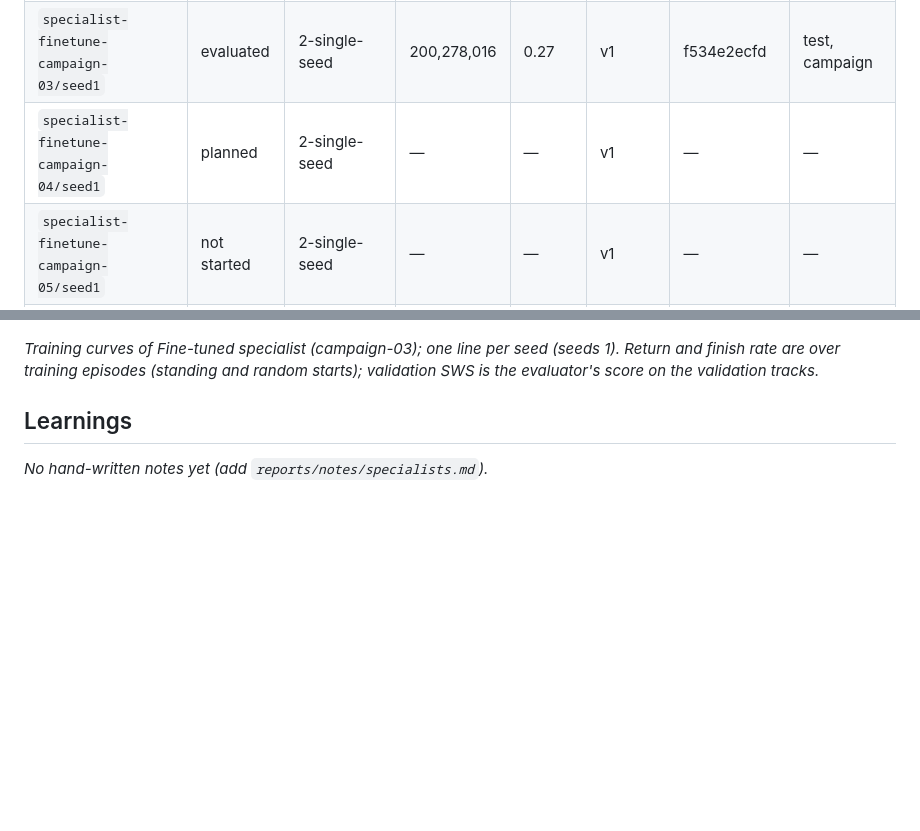
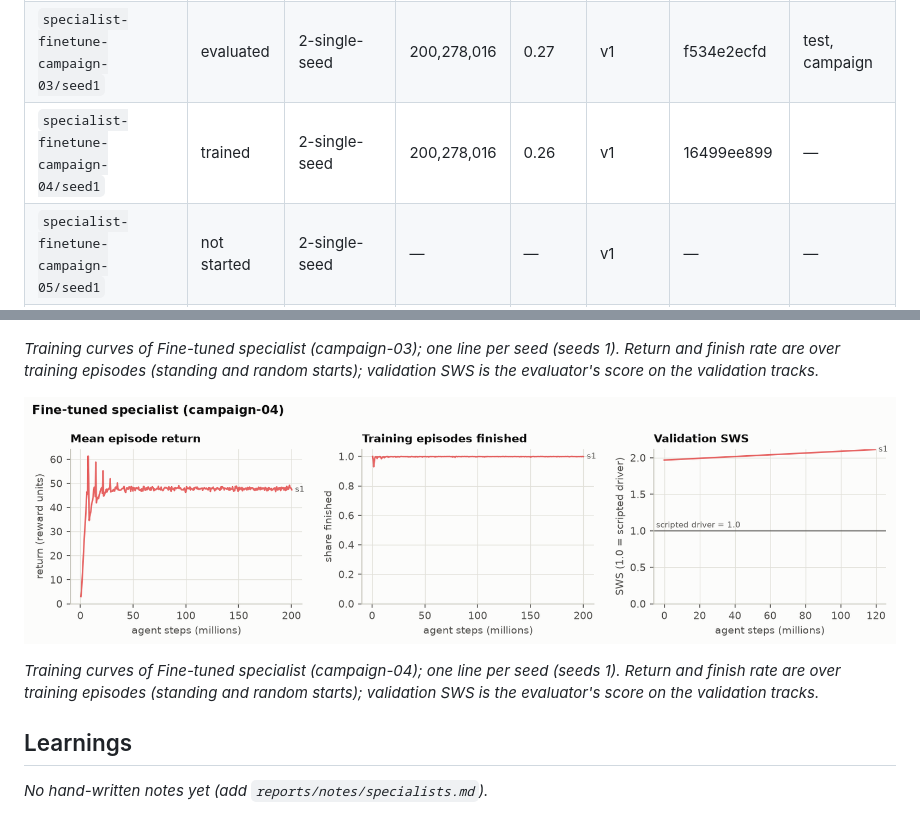
Before and after one commit to BurnyCoder/reinforcement-learning-in-trackmania-like-racing-game, a Markdown page: reports/experiments/specialists.md, 2 parts joined by grey strips. Drawn GitHub-style; pictures changed too: reports/figures/curves_specialist-finetune-campaign-04.png (added); blank space fills up the shorter version.

Commit message:
Run specialist-finetune-campaign-04/seed1 trained

```diff
--- a/reports/experiments/specialists.md
+++ b/reports/experiments/specialists.md
@@ -22,7 +22,7 @@ Metric: success-weighted speed (SWS) and finish rate; intervals are 95 % two-lev
 | `specialist-finetune-campaign-01/seed1` | evaluated | 2-single-seed | 200,278,016 | 0.26 | v1 | 1a990052bb | test, campaign |
 | `specialist-finetune-campaign-02/seed1` | evaluated | 2-single-seed | 200,278,016 | 0.25 | v1 | 30ea48b44d | test, campaign |
 | `specialist-finetune-campaign-03/seed1` | evaluated | 2-single-seed | 200,278,016 | 0.27 | v1 | f534e2ecfd | test, campaign |
-| `specialist-finetune-campaign-04/seed1` | planned | 2-single-seed | — | — | v1 | — | — |
+| `specialist-finetune-campaign-04/seed1` | trained | 2-single-seed | 200,278,016 | 0.26 | v1 | 16499ee899 | — |
 | `specialist-finetune-campaign-05/seed1` | not started | 2-single-seed | — | — | v1 | — | — |
 | `specialist-campaign-01/seed2` | not started | 6-seed-sensitivity | — | — | v1 | — | — |
 | `specialist-campaign-01/seed3` | not started | 6-seed-sensitivity | — | — | v1 | — | — |
@@ -149,6 +150,10 @@ Rows from other groups are shown for comparison. Track counts: Test (unseen gene
 
 *Training curves of Fine-tuned specialist (campaign-03); one line per seed (seeds 1). Return and finish rate are over training episodes (standing and random starts); validation SWS is the evaluator's score on the validation tracks.*
 
+![Training curves of Fine-tuned specialist (campaign-04); one line per seed (seeds 1). Return and finish rate are over training episodes (standing and random starts); validation SWS is the evaluator's score on the validation tracks.](../figures/curves_specialist-finetune-campaign-04.png)
+
+*Training curves of Fine-tuned specialist (campaign-04); one line per seed (seeds 1). Return and finish rate are over training episodes (standing and random starts); validation SWS is the evaluator's score on the validation tracks.*
+
 ## Learnings
 
 _No hand-written notes yet (add `reports/notes/specialists.md`)._
```
Also changed, not shown: other parts of reports/experiments/specialists.md (+1 -0 lines), paper/paper.md (+2 -2 lines), reports/summary.md (+4 -4 lines), 7 other files.
